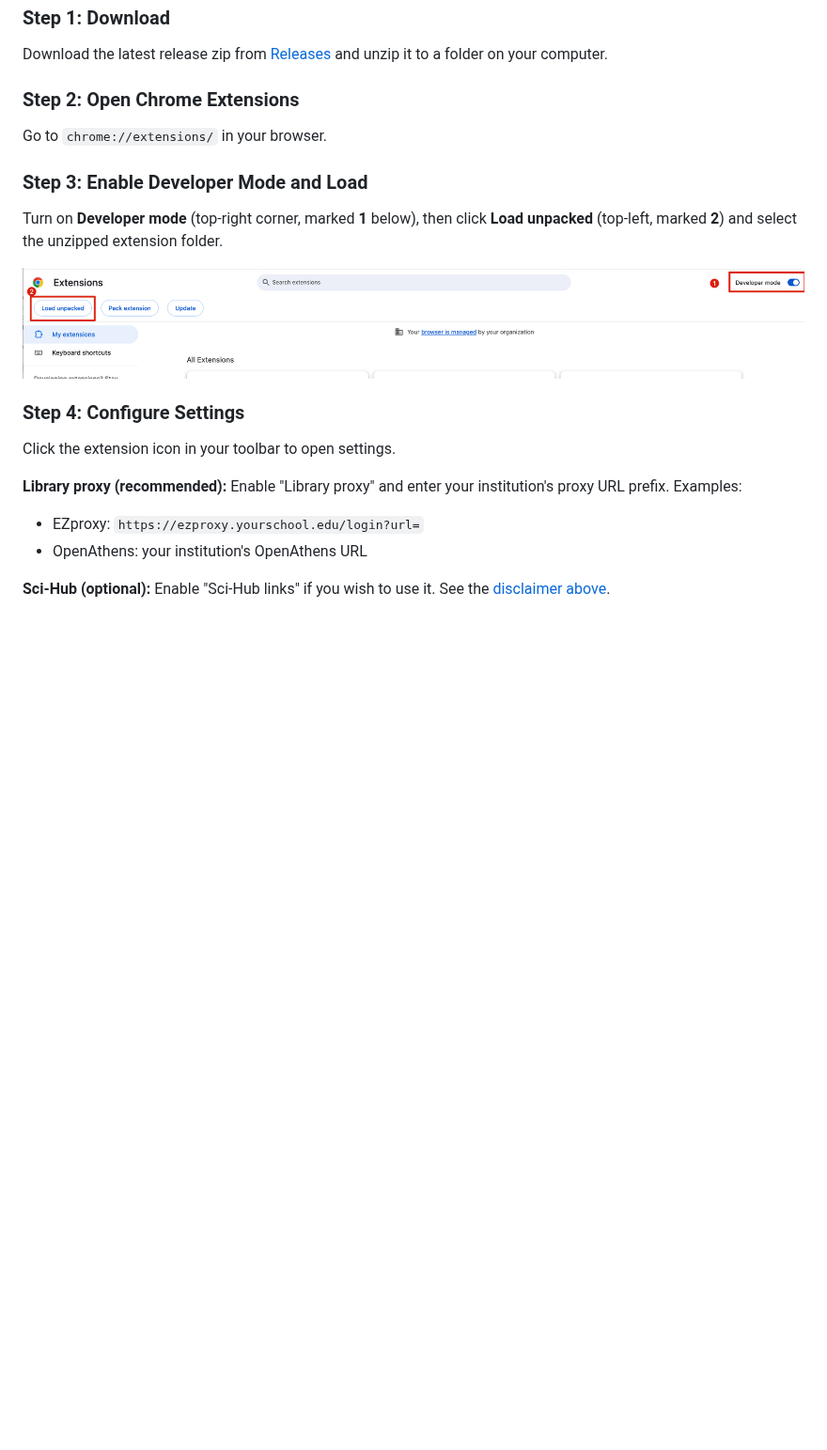
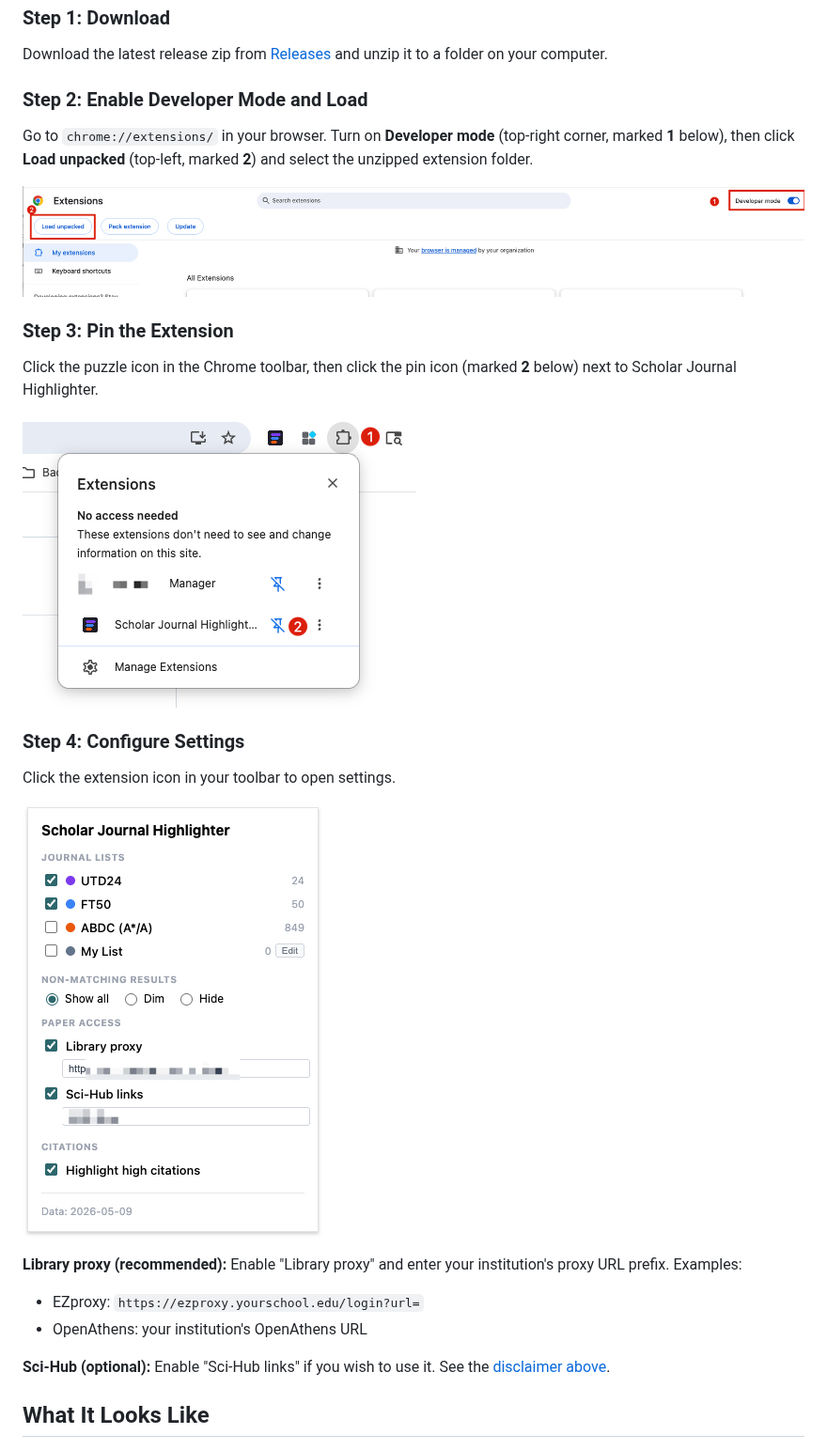
Before and after one commit to minghaowang-research/scholar-journal-highlighter, a Markdown page: README.md, the part around one of its changes. Shown at 94% size. Drawn GitHub-style; pictures changed too: docs/images/install-pin-extension.jpg (added), docs/images/popup-settings.jpg (added); blank space fills up the shorter version.

Commit message:
Add screenshots to README: install steps, settings, search, profile
Co-Authored-By: Claude Opus 4.6 (1M context) <noreply@anthropic.com>

```diff
--- a/README.md
+++ b/README.md
@@ -43,19 +43,23 @@ This extension includes an optional Sci-Hub integration for convenience. **Sci-H
 
 Download the latest release zip from [Releases](../../releases) and unzip it to a folder on your computer.
 
-### Step 2: Open Chrome Extensions
+### Step 2: Enable Developer Mode and Load
 
-Go to `chrome://extensions/` in your browser.
-
-### Step 3: Enable Developer Mode and Load
-
-Turn on **Developer mode** (top-right corner, marked **1** below), then click **Load unpacked** (top-left, marked **2**) and select the unzipped extension folder.
+Go to `chrome://extensions/` in your browser. Turn on **Developer mode** (top-right corner, marked **1** below), then click **Load unpacked** (top-left, marked **2**) and select the unzipped extension folder.
 
 ![Enable Developer mode and Load unpacked](docs/images/install-developer-mode.jpeg)
+
+### Step 3: Pin the Extension
+
+Click the puzzle icon in the Chrome toolbar, then click the pin icon (marked **2** below) next to Scholar Journal Highlighter.
+
+![Pin extension to toolbar](docs/images/install-pin-extension.jpg)
 
 ### Step 4: Configure Settings
 
 Click the extension icon in your toolbar to open settings.
+
+![Extension settings popup](docs/images/popup-settings.jpg)
 
 **Library proxy (recommended):** Enable "Library proxy" and enter your institution's proxy URL prefix. Examples:
 - EZproxy: `https://ezproxy.yourschool.edu/login?url=`
@@ -63,5 +67,5 @@ Click the extension icon in your toolbar to open settings.
 
 **Sci-Hub (optional):** Enable "Sci-Hub links" if you wish to use it. See the [disclaimer above](#important-about-sci-hub).
 
-<!-- [Screenshot: extension settings popup - coming soon] -->
+## What It Looks Like
 
```
Also changed, not shown: other parts of README.md (+11 -1 lines), docs/images/profile-page.jpg (added), docs/images/search-results.jpg (added).
